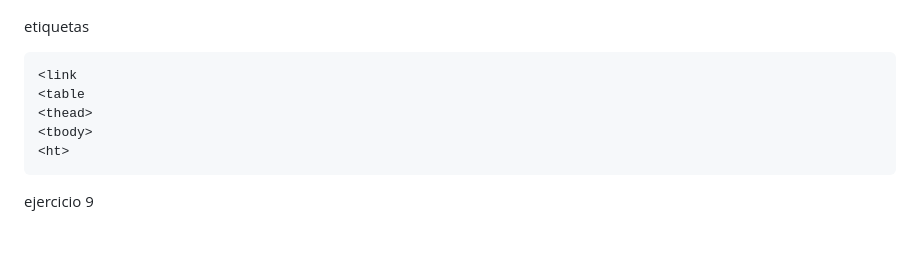
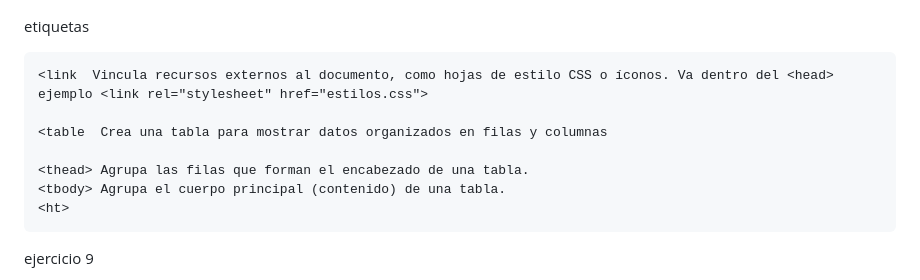
Before and after one commit to ErickOmar4/Actividad1_programacion-web, a Markdown page: readme.md, the part around one of its changes. Drawn GitHub-style; blank space fills up the shorter version.

````diff
--- a/readme.md
+++ b/readme.md
@@ -116,10 +134,12 @@ consiste en hacer un horario mediante una tabla en html y se le agregaron estilo
 
 etiquetas
 ```
-<link
-<table
-<thead>
-<tbody>
+<link  Vincula recursos externos al documento, como hojas de estilo CSS o íconos. Va dentro del <head> ejemplo <link rel="stylesheet" href="estilos.css">
+
+<table  Crea una tabla para mostrar datos organizados en filas y columnas
+
+<thead> Agrupa las filas que forman el encabezado de una tabla.
+<tbody> Agrupa el cuerpo principal (contenido) de una tabla.
 <ht>
 ```
 
````
Also changed, not shown: other parts of readme.md (+32 -9 lines).
